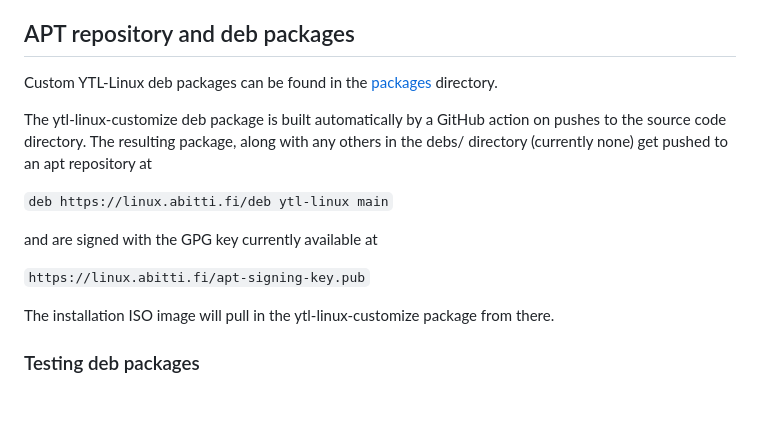
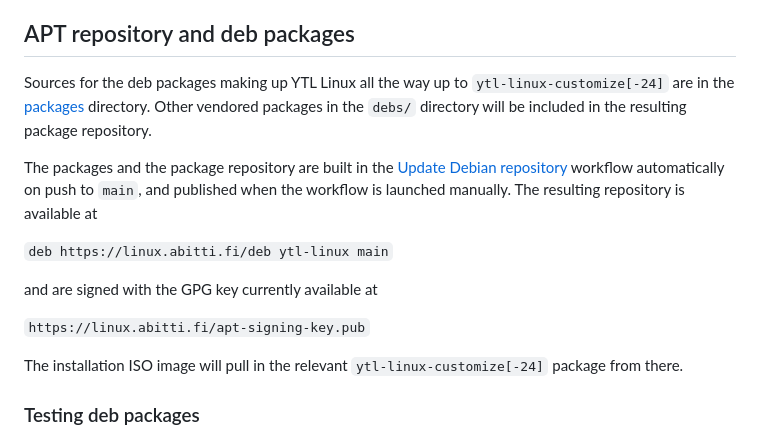
Before and after one commit to digabi/ytl-linux, a Markdown page: README.md, the part around the change. Drawn GitHub-style; blank space fills up the shorter version.

Commit message:
update APT section not to be misleading

```diff
--- a/README.md
+++ b/README.md
@@ -126,11 +126,11 @@ pages](https://digabi.github.io/ytl-linux/autoinstall-config/user-data)
 
 ## APT repository and deb packages
 
-Custom YTL-Linux deb packages can be found in the [packages](./packages) directory.
+Sources for the deb packages making up YTL Linux all the way up to `ytl-linux-customize[-24]` are in the [packages](./packages) directory.
+Other vendored packages in the `debs/` directory will be included in the resulting package repository.
 
-The ytl-linux-customize deb package is built automatically by a GitHub action
-on pushes to the source code directory. The resulting package, along with any others
-in the debs/ directory (currently none) get pushed to an apt repository at
+The packages and the package repository are built in the [Update Debian repository](https://github.com/digabi/ytl-linux/actions/workflows/reprepro.yml) workflow automatically on push to `main`, and published when the workflow is launched manually.
+The resulting repository is available at
 
 `deb https://linux.abitti.fi/deb ytl-linux main`
 
@@ -138,7 +138,7 @@ and are signed with the GPG key currently available at
 
 `https://linux.abitti.fi/apt-signing-key.pub`
 
-The installation ISO image will pull in the ytl-linux-customize package from there.
+The installation ISO image will pull in the relevant `ytl-linux-customize[-24]` package from there.
 
 ### Testing deb packages
 
```
